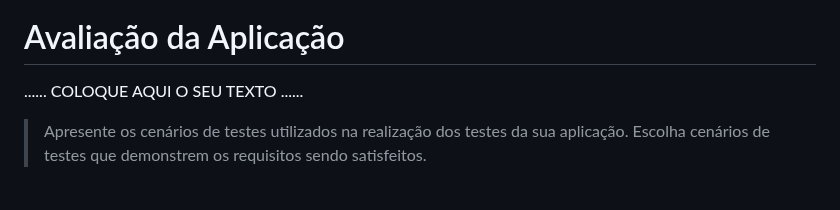
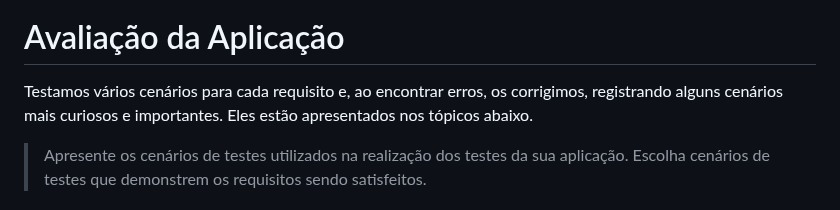
Before and after one commit to ICEI-PUC-Minas-PBE-SI/pbe-si-ads-2023-2-tiaw-t2-gestao-de-treinos, a Markdown page: docs/relatorio/Relatorio Tecnico - TEMPLATE.md, the part around the change. GitHub-like rendering.

```diff
--- a/docs/relatorio/Relatorio Tecnico - TEMPLATE.md
+++ b/docs/relatorio/Relatorio Tecnico - TEMPLATE.md
@@ -460,8 +460,7 @@ A pagina web foi construida com HTML, CSS E Js. Usamos nela como back-end o loca
 
 # Avaliação da Aplicação
 
-......  COLOQUE AQUI O SEU TEXTO ......
-
+Testamos vários cenários para cada requisito e, ao encontrar erros, os corrigimos, registrando alguns cenários mais curiosos e importantes. Eles estão apresentados nos tópicos abaixo.
 > Apresente os cenários de testes utilizados na realização dos testes da
 > sua aplicação. Escolha cenários de testes que demonstrem os requisitos
 > sendo satisfeitos.
```
